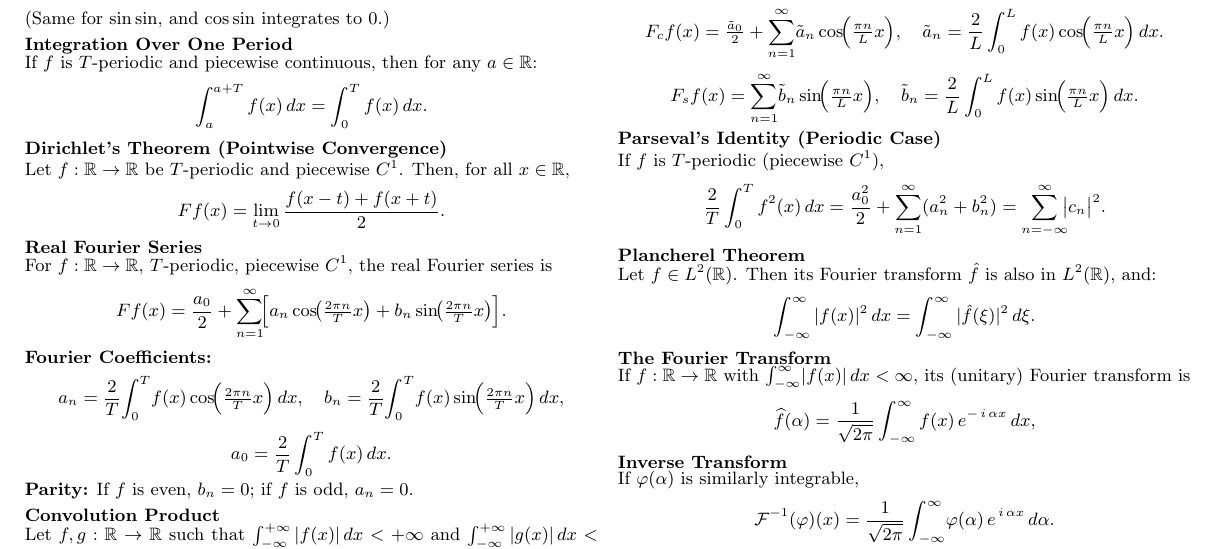
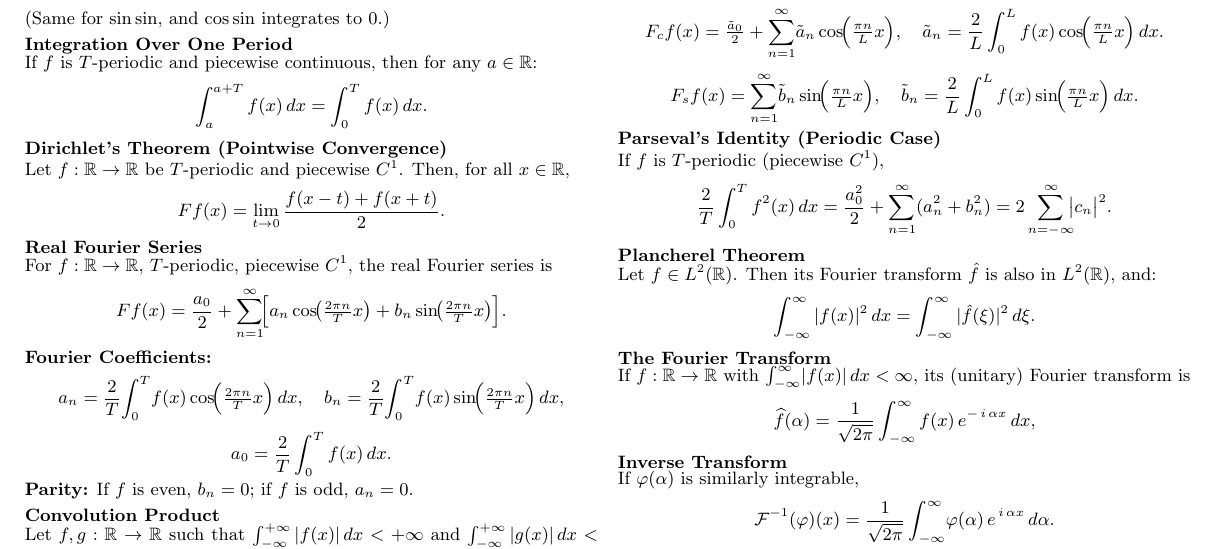
Before and after one commit to ahlombardini/CheatSheetAnalyseIII, a LaTeX document (cheatsheet.tex): part of page 3 of 3, cut so that both start at the same text. Compiled offline with pdfLaTeX.

Commit message:
Fixed Parseval's Identity

```diff
--- a/cheatsheet.tex
+++ b/cheatsheet.tex
@@ -487,7 +487,7 @@ If $f$ is $T$-periodic (piecewise $C^1$),
 \[
   \frac{2}{T}\int_{0}^{T} f^{2}(x)\,dx
   = \frac{a_{0}^{2}}{2} + \sum_{n=1}^{\infty}(a_{n}^{2}+b_{n}^{2})
-  = \sum_{n=-\infty}^{\infty}\!\!\bigl|c_{n}\bigr|^{2}.
+  = 2\sum_{n=-\infty}^{\infty}\!\!\bigl|c_{n}\bigr|^{2}.
 \]
 
 \noindent \textbf{Plancherel Theorem}\\
```
Also changed, not shown: cheatsheet.pdf, 3 other files.
